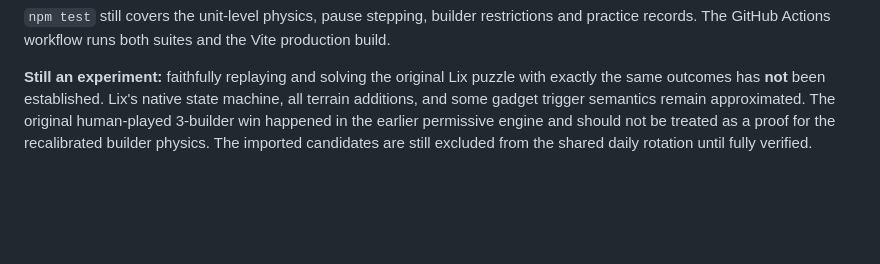
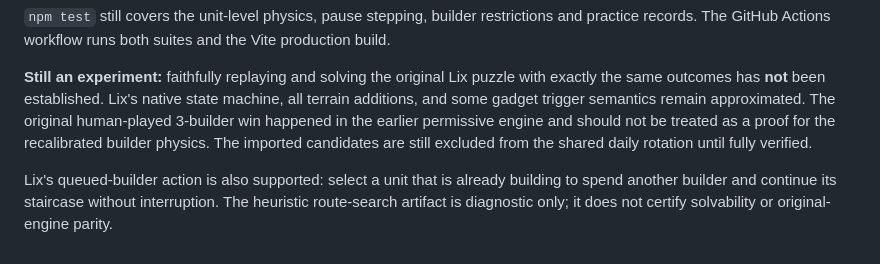
Before and after one commit to gurprit/dailylemming, a Markdown page: README.md, the part around the change. GitHub-like rendering; blank space fills up the shorter version.

Commit message:
docs: document queued builders and route-search limitations

```diff
--- a/README.md
+++ b/README.md
@@ -88,3 +88,5 @@ After `npm run lix:vendor:first`, execute `npm run test:real-lix`. It reads the
 `npm test` still covers the unit-level physics, pause stepping, builder restrictions and practice records. The GitHub Actions workflow runs both suites and the Vite production build.
 
 **Still an experiment:** faithfully replaying and solving the original Lix puzzle with exactly the same outcomes has **not** been established. Lix's native state machine, all terrain additions, and some gadget trigger semantics remain approximated. The original human-played 3-builder win happened in the earlier permissive engine and should not be treated as a proof for the recalibrated builder physics. The imported candidates are still excluded from the shared daily rotation until fully verified.
+
+Lix's queued-builder action is also supported: select a unit that is already building to spend another builder and continue its staircase without interruption. The heuristic route-search artifact is diagnostic only; it does not certify solvability or original-engine parity.
```
